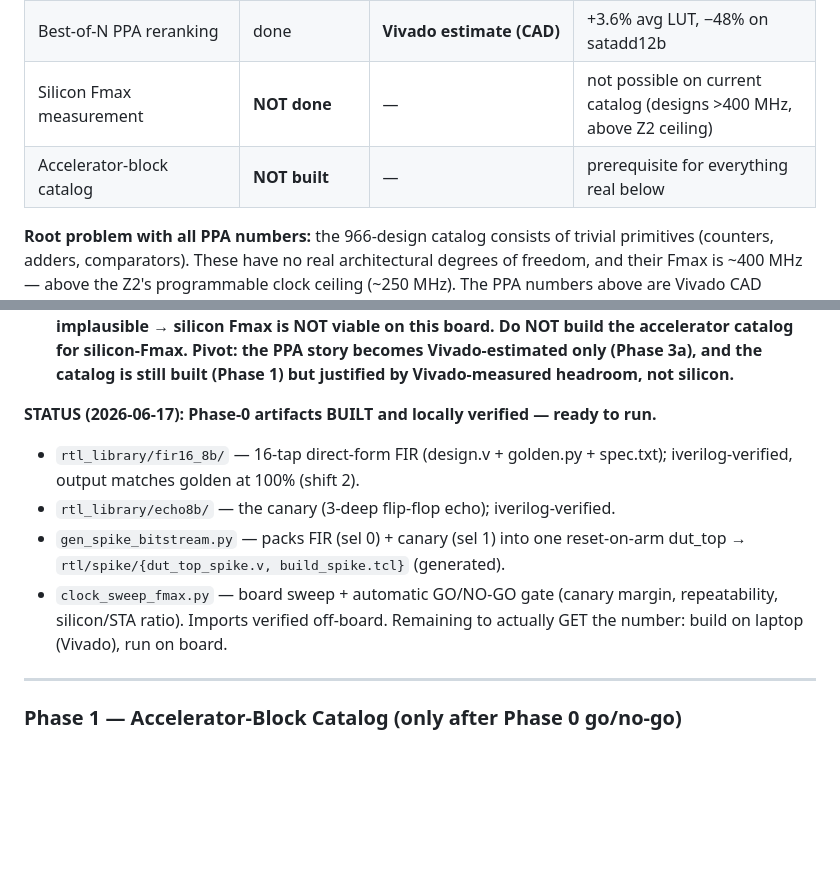
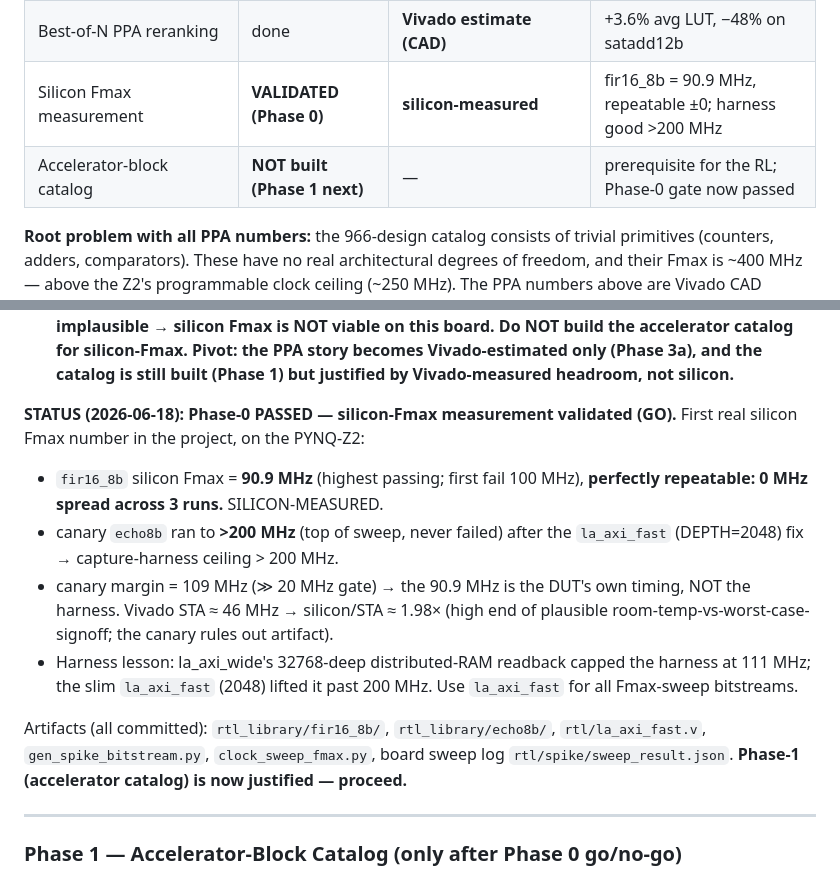
Before and after one commit to MoAmineHallam/PhysicalRewardRTL, a Markdown page: MASTER_REFERENCE.md, 2 parts joined by grey strips. Drawn GitHub-style; blank space fills up the shorter version.

Commit message:
Phase 0 PASSED: first validated silicon Fmax (fir16_8b = 90.9 MHz, repeatable)
Board re-sweep with la_axi_fast: canary ran clean to >200 MHz (harness ceiling
lifted from 111 -> >200), FIR measured 90.9 MHz with 0 MHz spread across 3 runs
and a 109 MHz canary margin -> the number is the DUT's own timing. Silicon/STA
~1.98x (high but physical for room-temp vs worst-case -1 signoff; canary rules
out a harness artifact). GO: the silicon-Fmax measurement is validated and
Phase 1 (accelerator catalog) is justified.

MASTER_REFERENCE updated: TL;DR + Phase-0 status now record the result.

Co-Authored-By: Claude Opus 4.8 <noreply@anthropic.com>
Claude-Session: https://claude.ai/code/session_01MtHj4tKMzZ63sc6tXkXHd1

```diff
--- a/MASTER_REFERENCE.md
+++ b/MASTER_REFERENCE.md
@@ -26,8 +26,8 @@
 | PPA spread characterisation | done | **Vivado estimate (CAD)** | headroom concentrated; mean spread small on trivial catalog |
 | PPA offline RL (grpo_v4) | done — **FAILED** | Vivado estimate (CAD) | KL explosion, correctness degraded |
 | Best-of-N PPA reranking | done | **Vivado estimate (CAD)** | +3.6% avg LUT, −48% on satadd12b |
-| Silicon Fmax measurement | **NOT done** | — | not possible on current catalog (designs >400 MHz, above Z2 ceiling) |
-| Accelerator-block catalog | **NOT built** | — | prerequisite for everything real below |
+| Silicon Fmax measurement | **VALIDATED (Phase 0)** | **silicon-measured** | fir16_8b = 90.9 MHz, repeatable ±0; harness good >200 MHz |
+| Accelerator-block catalog | **NOT built (Phase 1 next)** | — | prerequisite for the RL; Phase-0 gate now passed |
 
 **Root problem with all PPA numbers:** the 966-design catalog consists of trivial primitives (counters, adders, comparators). These have no real architectural degrees of freedom, and their Fmax is ~400 MHz — above the Z2's programmable clock ceiling (~250 MHz). The PPA numbers above are Vivado CAD estimates on a catalog where silicon Fmax is unmeasurable. That is why the gains are modest. **This must be fixed before any more RL or PPA experiments.**
 
@@ -495,15 +495,23 @@ silicon-Fmax direction.
   catalog for silicon-Fmax. Pivot: the PPA story becomes Vivado-estimated only (Phase 3a), and
   the catalog is still built (Phase 1) but justified by Vivado-measured headroom, not silicon.**
 
-**STATUS (2026-06-17): Phase-0 artifacts BUILT and locally verified — ready to run.**
-- `rtl_library/fir16_8b/` — 16-tap direct-form FIR (design.v + golden.py + spec.txt);
-  iverilog-verified, output matches golden at 100% (shift 2).
-- `rtl_library/echo8b/` — the canary (3-deep flip-flop echo); iverilog-verified.
-- `gen_spike_bitstream.py` — packs FIR (sel 0) + canary (sel 1) into one reset-on-arm
-  dut_top → `rtl/spike/{dut_top_spike.v, build_spike.tcl}` (generated).
-- `clock_sweep_fmax.py` — board sweep + automatic GO/NO-GO gate (canary margin,
-  repeatability, silicon/STA ratio). Imports verified off-board.
-Remaining to actually GET the number: build on laptop (Vivado), run on board.
+**STATUS (2026-06-18): Phase-0 PASSED — silicon-Fmax measurement validated (GO).**
+First real silicon Fmax number in the project, on the PYNQ-Z2:
+- `fir16_8b` silicon Fmax = **90.9 MHz** (highest passing; first fail 100 MHz),
+  **perfectly repeatable: 0 MHz spread across 3 runs.** SILICON-MEASURED.
+- canary `echo8b` ran to **>200 MHz** (top of sweep, never failed) after the
+  `la_axi_fast` (DEPTH=2048) fix → capture-harness ceiling > 200 MHz.
+- canary margin = 109 MHz (≫ 20 MHz gate) → the 90.9 MHz is the DUT's own
+  timing, NOT the harness. Vivado STA ≈ 46 MHz → silicon/STA ≈ 1.98× (high end
+  of plausible room-temp-vs-worst-case-signoff; the canary rules out artifact).
+- Harness lesson: la_axi_wide's 32768-deep distributed-RAM readback capped the
+  harness at 111 MHz; the slim `la_axi_fast` (2048) lifted it past 200 MHz. Use
+  `la_axi_fast` for all Fmax-sweep bitstreams.
+
+Artifacts (all committed): `rtl_library/fir16_8b/`, `rtl_library/echo8b/`,
+`rtl/la_axi_fast.v`, `gen_spike_bitstream.py`, `clock_sweep_fmax.py`,
+board sweep log `rtl/spike/sweep_result.json`.
+**Phase-1 (accelerator catalog) is now justified — proceed.**
 
 ---
 
```
